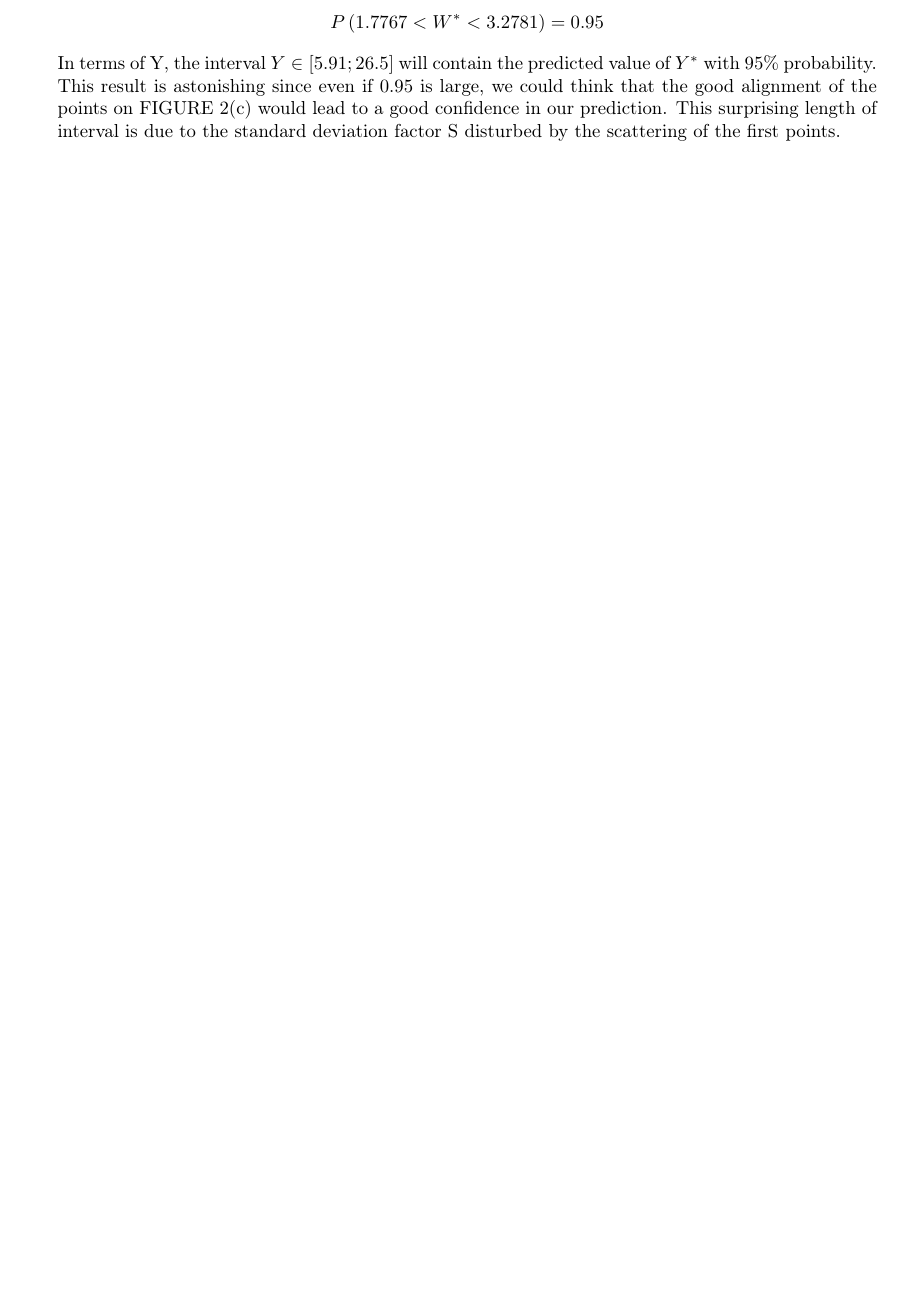
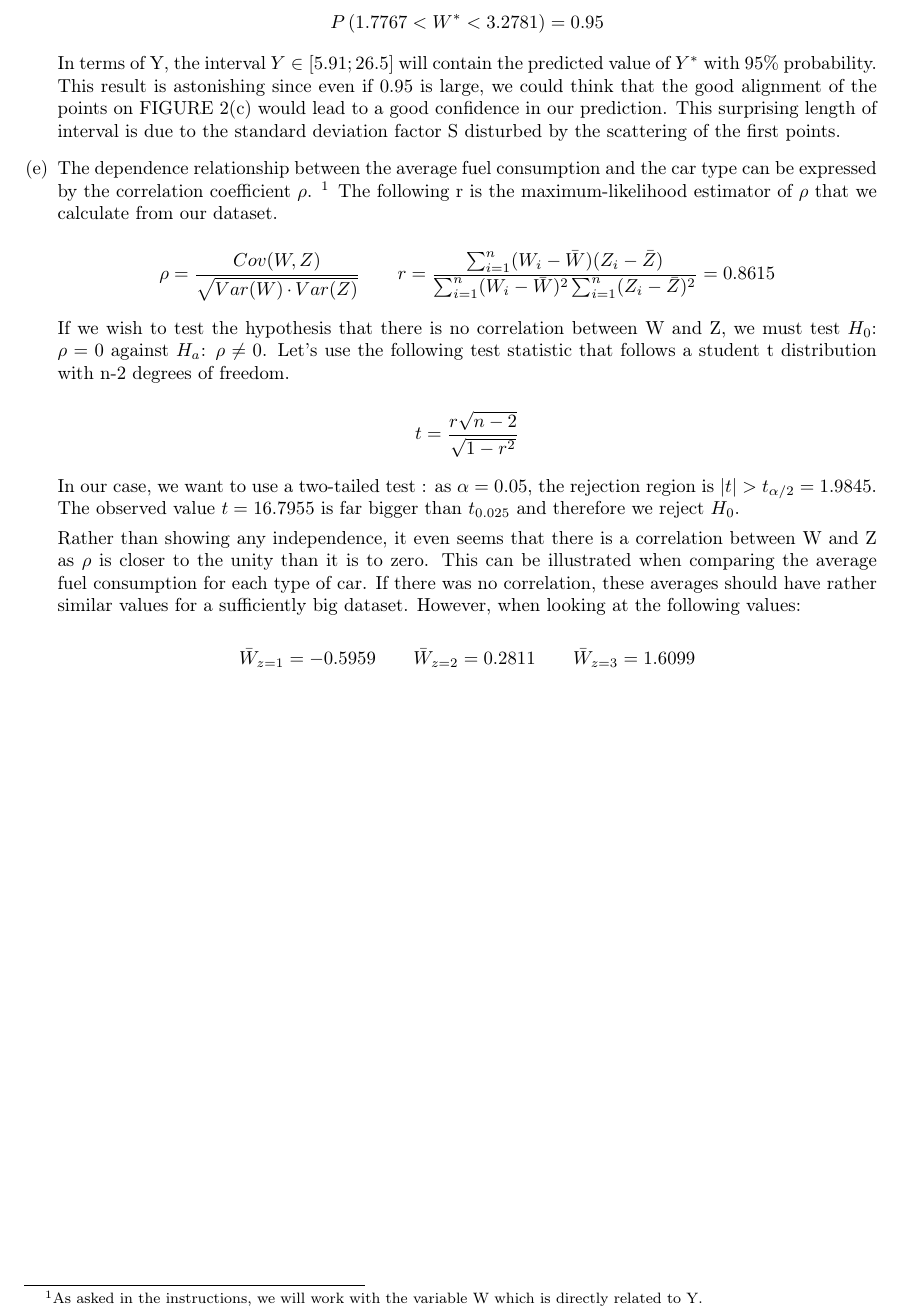
Before and after one commit to DamienDeprez/Proba-and-Stat-APP-34, a LaTeX document (Report.tex): part of page 8 of 9, cut so that both start at the same text, the shorter picture padded with empty space. Compiled offline with pdfLaTeX.

Commit message:
Réponse Question 4.e
inspirée de la page 599

```diff
--- a/Report.tex
+++ b/Report.tex
@@ -357,6 +357,19 @@ $$P\left (1.7767 < W^* < 3.2781 \right ) = 0.95$$
 
 In terms of Y, the interval $Y \in \left [ 5.91;26.5 \right ]$ will contain the predicted value of $Y^*$ with $95\%$ probability. This result is astonishing since even if $0.95$ is large, we could think that the good alignment of the points on FIGURE 2(c) would lead to a good confidence in our prediction. This surprising length  of interval is due to the standard deviation factor S disturbed by the scattering of the first points.
 
+\item The dependence relationship between the average fuel consumption and the car type can be expressed by the correlation coefficient $\rho$. \footnote{As asked in the instructions, we will work with the variable W which is directly related to Y.} The following r is the maximum-likelihood estimator of $\rho$ that we calculate from our dataset.
+
+$$\rho = \frac{Cov(W,Z)}{\sqrt{Var(W)\cdot Var(Z)}} \qquad r = \frac{\sum_{i=1}^n (W_i-\bar{W})(Z_i-\bar{Z})}{\sum_{i=1}^n(W_i-\bar{W})^2\sum_{i=1}^n(Z_i-\bar{Z})^2} = 0.8615$$
+
+If we wish to test the hypothesis that there is no correlation between W and Z, we must test $H_0$: $\rho = 0$ against $H_a$: $\rho \neq 0$. Let's use the following test statistic that follows a student t distribution with n-2 degrees of freedom.
+
+$$t = \frac{r\sqrt{n-2}}{\sqrt{1-r^2}}$$
+
+In our case, we want to use a two-tailed test : as $\alpha = 0.05$, the rejection region is $|t|>t_{\alpha/2} = 1.9845$. The observed value $t=16.7955$ is far bigger than $t_{0.025}$ and therefore we reject $H_0$.
+
+Rather than showing any independence, it even seems that there is a correlation between W and Z as $\rho$ is closer to the unity than it is to zero. This can be illustrated when comparing the average fuel consumption for each type of car. If there was no correlation, these averages should have rather similar values for a sufficiently big dataset. However, when looking at the following values:
+
+$$\bar{W}_{z=1} = -0.5959 \qquad \bar{W}_{z=2} = 0.2811 \qquad \bar{W}_{z=3} = 1.6099$$
 
 \end{enumerate}
 
```
